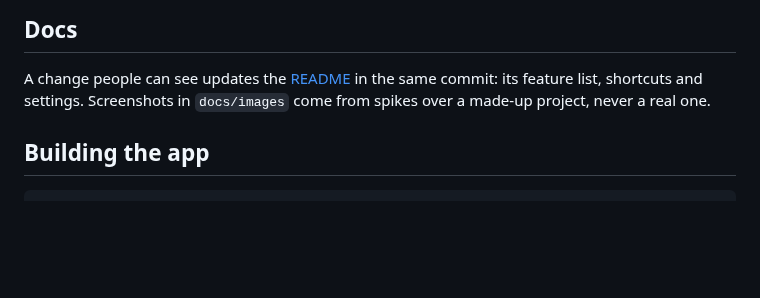
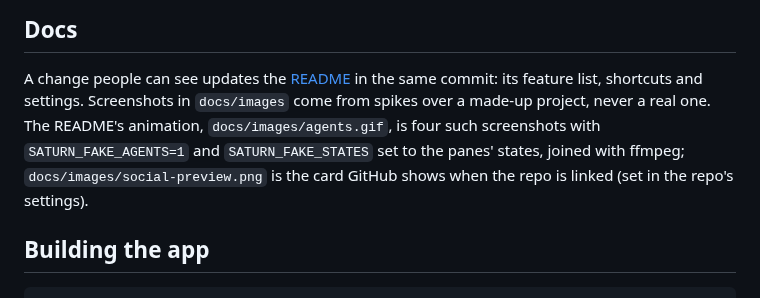
Before and after one commit to ara-balaki/saturn, a Markdown page: AGENTS.md, the part around the change. Rendered like a GitHub page; blank space fills up the shorter version.

```diff
--- a/AGENTS.md
+++ b/AGENTS.md
@@ -100,7 +100,10 @@ SATURN_SCREENSHOT=/tmp/shot.png SATURN_SCREENSHOT_AFTER=5 SATURN_QUIT_AFTER=7
 
 A change people can see updates the [README](README.md) in the same commit: its feature list,
 shortcuts and settings. Screenshots in `docs/images` come from spikes over a made-up project, never
-a real one.
+a real one. The README's animation, `docs/images/agents.gif`, is four
+such screenshots with `SATURN_FAKE_AGENTS=1` and `SATURN_FAKE_STATES` set to the panes' states, joined
+with ffmpeg; `docs/images/social-preview.png` is the card GitHub shows when the repo is linked (set in
+the repo's settings).
 
 ## Building the app
 
```
Also changed, not shown: README.md (+89 -32 lines), docs/images/agents.gif (added), docs/images/social-preview.png (added).
